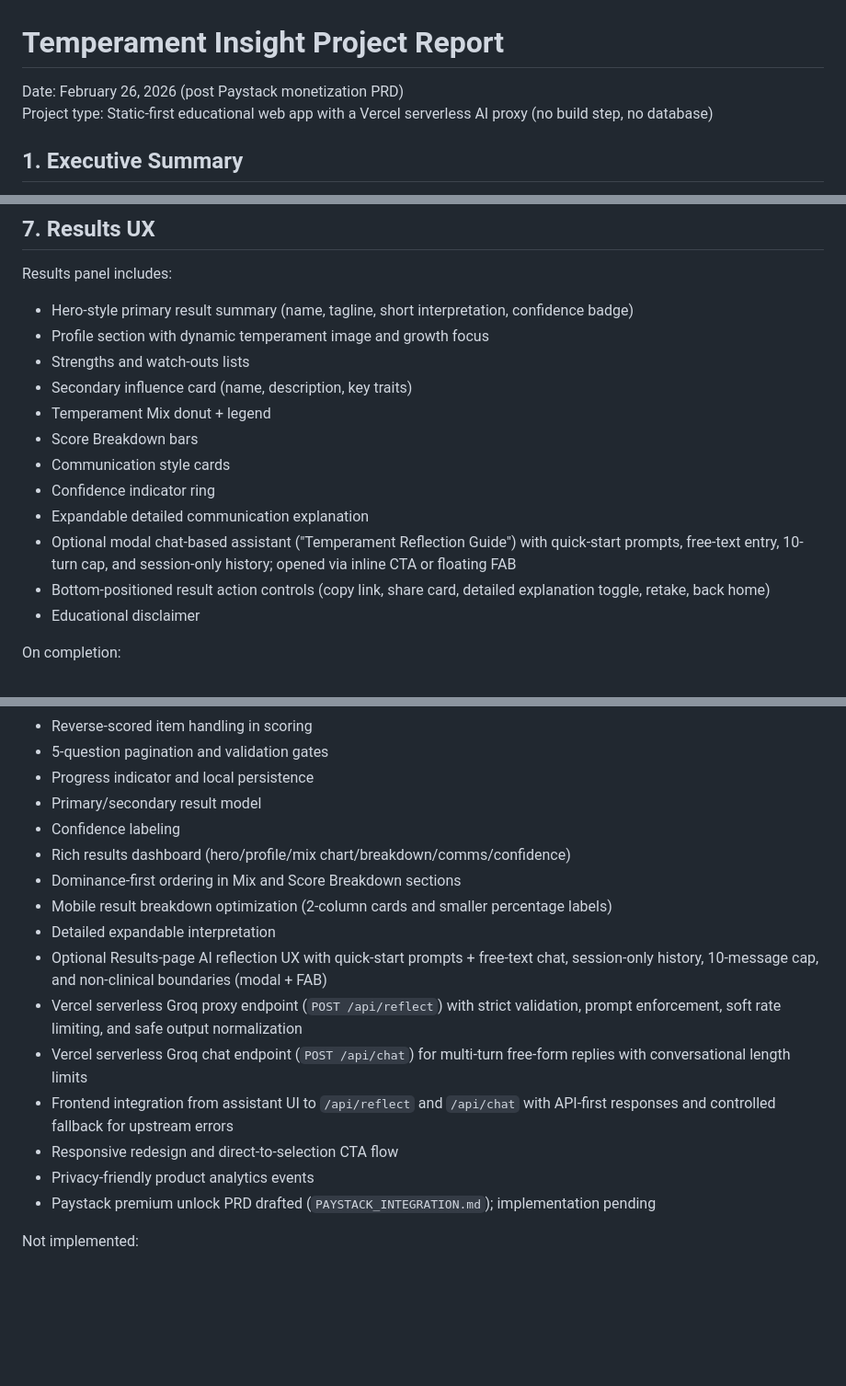
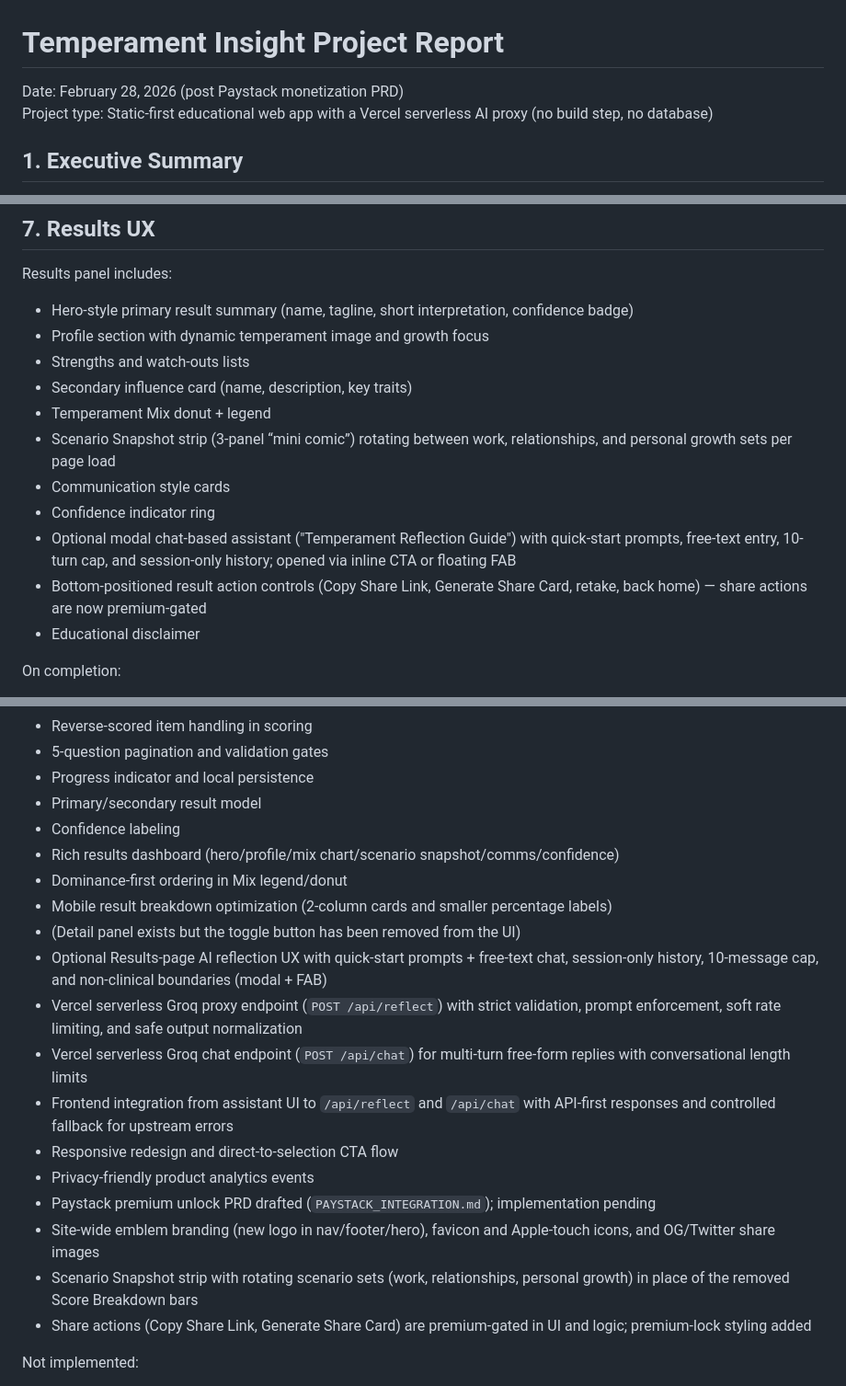
Before and after one commit to edwinidan/what_is_your_temperament, a Markdown page: PROJECT_REPORT.md, 3 parts joined by grey strips. Shown at 92% size. Rendered like a GitHub page; blank space fills up the shorter version.

Commit message:
Update project report with recent UX and premium changes

```diff
--- a/PROJECT_REPORT.md
+++ b/PROJECT_REPORT.md
@@ -1,6 +1,6 @@
 # Temperament Insight Project Report
 
-Date: February 26, 2026 (post Paystack monetization PRD)
+Date: February 28, 2026 (post Paystack monetization PRD)
 Project type: Static-first educational web app with a Vercel serverless AI proxy (no build step, no database)
 
 ## 1. Executive Summary
@@ -208,12 +208,11 @@ Results panel includes:
 - Strengths and watch-outs lists
 - Secondary influence card (name, description, key traits)
 - Temperament Mix donut + legend
-- Score Breakdown bars
+- Scenario Snapshot strip (3-panel “mini comic”) rotating between work, relationships, and personal growth sets per page load
 - Communication style cards
 - Confidence indicator ring
-- Expandable detailed communication explanation
 - Optional modal chat-based assistant ("Temperament Reflection Guide") with quick-start prompts, free-text entry, 10-turn cap, and session-only history; opened via inline CTA or floating FAB
-- Bottom-positioned result action controls (copy link, share card, detailed explanation toggle, retake, back home)
+- Bottom-positioned result action controls (Copy Share Link, Generate Share Card, retake, back home) — share actions are now premium-gated
 - Educational disclaimer
 
 On completion:
@@ -318,10 +317,10 @@ Implemented:
 - Progress indicator and local persistence
 - Primary/secondary result model
 - Confidence labeling
-- Rich results dashboard (hero/profile/mix chart/breakdown/comms/confidence)
-- Dominance-first ordering in Mix and Score Breakdown sections
+- Rich results dashboard (hero/profile/mix chart/scenario snapshot/comms/confidence)
+- Dominance-first ordering in Mix legend/donut
 - Mobile result breakdown optimization (2-column cards and smaller percentage labels)
-- Detailed expandable interpretation
+- (Detail panel exists but the toggle button has been removed from the UI)
 - Optional Results-page AI reflection UX with quick-start prompts + free-text chat, session-only history, 10-message cap, and non-clinical boundaries (modal + FAB)
 - Vercel serverless Groq proxy endpoint (`POST /api/reflect`) with strict validation, prompt enforcement, soft rate limiting, and safe output normalization
 - Vercel serverless Groq chat endpoint (`POST /api/chat`) for multi-turn free-form replies with conversational length limits
@@ -329,6 +328,9 @@ Implemented:
 - Responsive redesign and direct-to-selection CTA flow
 - Privacy-friendly product analytics events
 - Paystack premium unlock PRD drafted (`PAYSTACK_INTEGRATION.md`); implementation pending
+- Site-wide emblem branding (new logo in nav/footer/hero), favicon and Apple-touch icons, and OG/Twitter share images
+- Scenario Snapshot strip with rotating scenario sets (work, relationships, personal growth) in place of the removed Score Breakdown bars
+- Share actions (Copy Share Link, Generate Share Card) are premium-gated in UI and logic; premium-lock styling added
 
 Not implemented:
 
```
Also changed, not shown: other parts of PROJECT_REPORT.md (+4 -1 lines).
